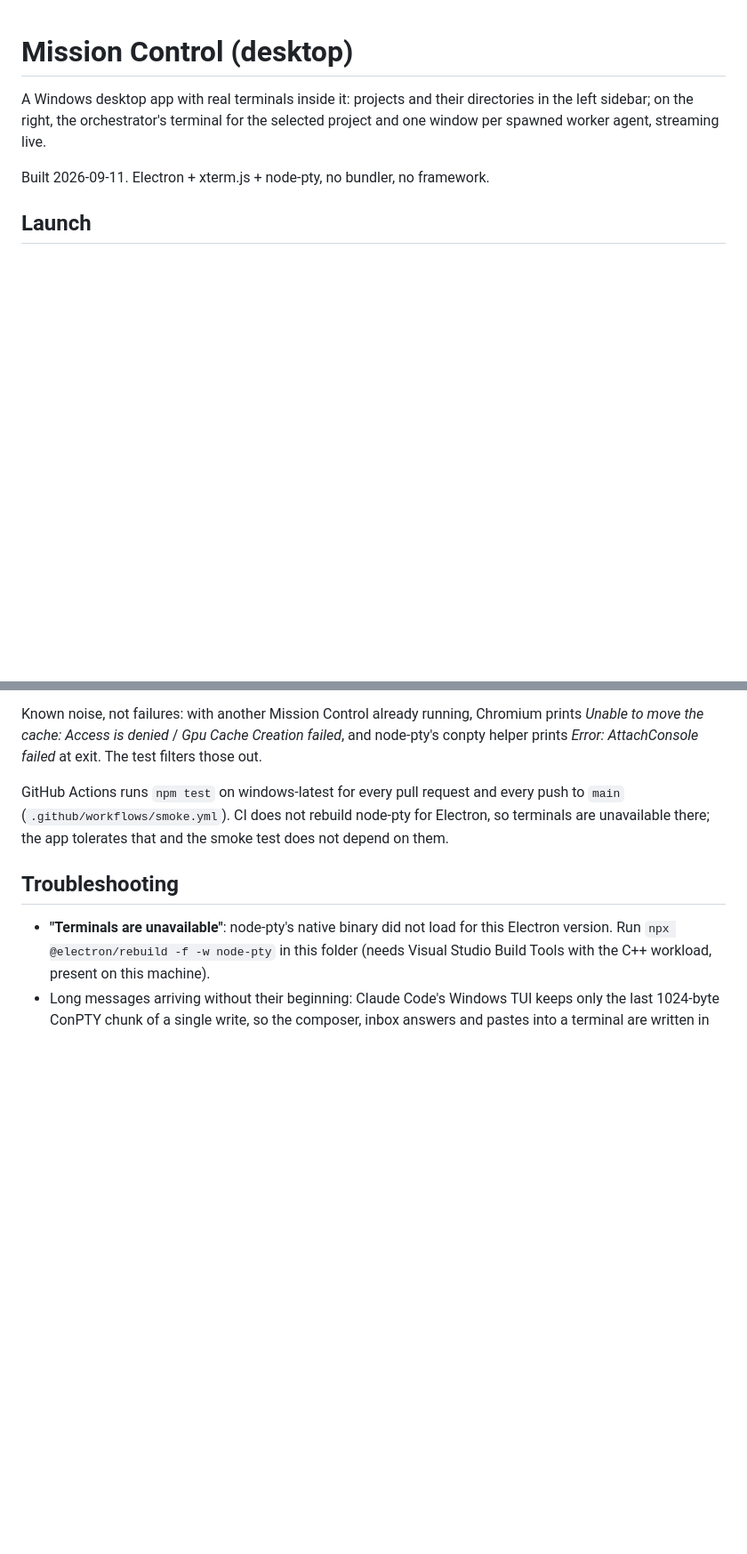
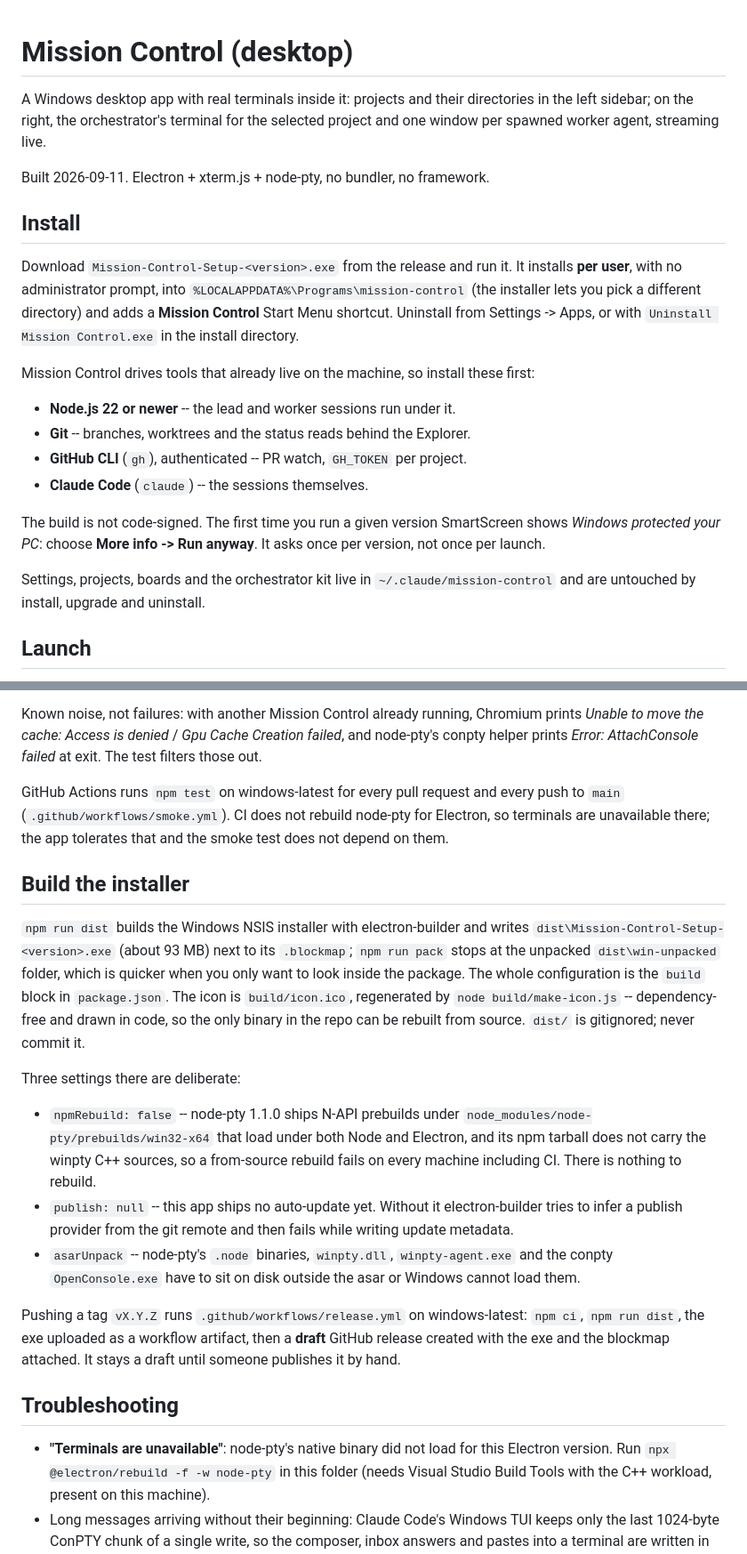
Before and after one commit to christianjayfababier/mission-control, a Markdown page: README.md, 2 parts joined by grey strips. Shown at 89% size. Rendered like a GitHub page; blank space fills up the shorter version.

Commit message:
README: how to install the app and how to build the installer (T-021)
Install covers the per-user path, the prerequisites Mission Control shells out
to, and the SmartScreen prompt an unsigned build shows once per version. Build
the installer covers npm run dist, the icon generator, and why npmRebuild,
publish and asarUnpack are set the way they are, so the next person does not
"fix" them back to the defaults.

Co-Authored-By: Claude Fable 5.1 <noreply@anthropic.com>

```diff
--- a/README.md
+++ b/README.md
@@ -3,6 +3,26 @@
 A Windows desktop app with real terminals inside it: projects and their directories in the left sidebar; on the right, the orchestrator's terminal for the selected project and one window per spawned worker agent, streaming live.
 
 Built 2026-09-11. Electron + xterm.js + node-pty, no bundler, no framework.
+
+## Install
+
+Download `Mission-Control-Setup-<version>.exe` from the release and run it. It installs **per user**, with
+no administrator prompt, into `%LOCALAPPDATA%\Programs\mission-control` (the installer lets you pick a
+different directory) and adds a **Mission Control** Start Menu shortcut. Uninstall from Settings -> Apps,
+or with `Uninstall Mission Control.exe` in the install directory.
+
+Mission Control drives tools that already live on the machine, so install these first:
+
+- **Node.js 22 or newer** -- the lead and worker sessions run under it.
+- **Git** -- branches, worktrees and the status reads behind the Explorer.
+- **GitHub CLI** (`gh`), authenticated -- PR watch, `GH_TOKEN` per project.
+- **Claude Code** (`claude`) -- the sessions themselves.
+
+The build is not code-signed. The first time you run a given version SmartScreen shows *Windows protected
+your PC*: choose **More info -> Run anyway**. It asks once per version, not once per launch.
+
+Settings, projects, boards and the orchestrator kit live in `~/.claude/mission-control` and are untouched
+by install, upgrade and uninstall.
 
 ## Launch
 
@@ -103,6 +124,30 @@ GitHub Actions runs `npm test` on windows-latest for every pull request and ever
 (`.github/workflows/smoke.yml`). CI does not rebuild node-pty for Electron, so terminals are unavailable
 there; the app tolerates that and the smoke test does not depend on them.
 
+## Build the installer
+
+`npm run dist` builds the Windows NSIS installer with electron-builder and writes
+`dist\Mission-Control-Setup-<version>.exe` (about 93 MB) next to its `.blockmap`; `npm run pack` stops at
+the unpacked `dist\win-unpacked` folder, which is quicker when you only want to look inside the package.
+The whole configuration is the `build` block in `package.json`. The icon is `build/icon.ico`, regenerated
+by `node build/make-icon.js` -- dependency-free and drawn in code, so the only binary in the repo can be
+rebuilt from source. `dist/` is gitignored; never commit it.
+
+Three settings there are deliberate:
+
+- `npmRebuild: false` -- node-pty 1.1.0 ships N-API prebuilds under
+  `node_modules/node-pty/prebuilds/win32-x64` that load under both Node and Electron, and its npm tarball
+  does not carry the winpty C++ sources, so a from-source rebuild fails on every machine including CI.
+  There is nothing to rebuild.
+- `publish: null` -- this app ships no auto-update yet. Without it electron-builder tries to infer a
+  publish provider from the git remote and then fails while writing update metadata.
+- `asarUnpack` -- node-pty's `.node` binaries, `winpty.dll`, `winpty-agent.exe` and the conpty
+  `OpenConsole.exe` have to sit on disk outside the asar or Windows cannot load them.
+
+Pushing a tag `vX.Y.Z` runs `.github/workflows/release.yml` on windows-latest: `npm ci`, `npm run dist`,
+the exe uploaded as a workflow artifact, then a **draft** GitHub release created with the exe and the
+blockmap attached. It stays a draft until someone publishes it by hand.
+
 ## Troubleshooting
 
 - **"Terminals are unavailable"**: node-pty's native binary did not load for this Electron version. Run `npx @electron/rebuild -f -w node-pty` in this folder (needs Visual Studio Build Tools with the C++ workload, present on this machine).
```
Also changed, not shown: other parts of README.md (+1 -0 lines).
